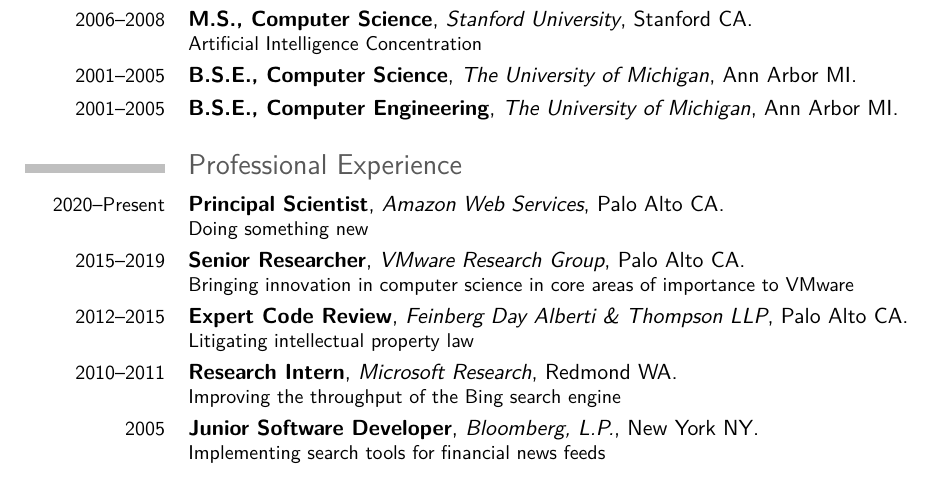
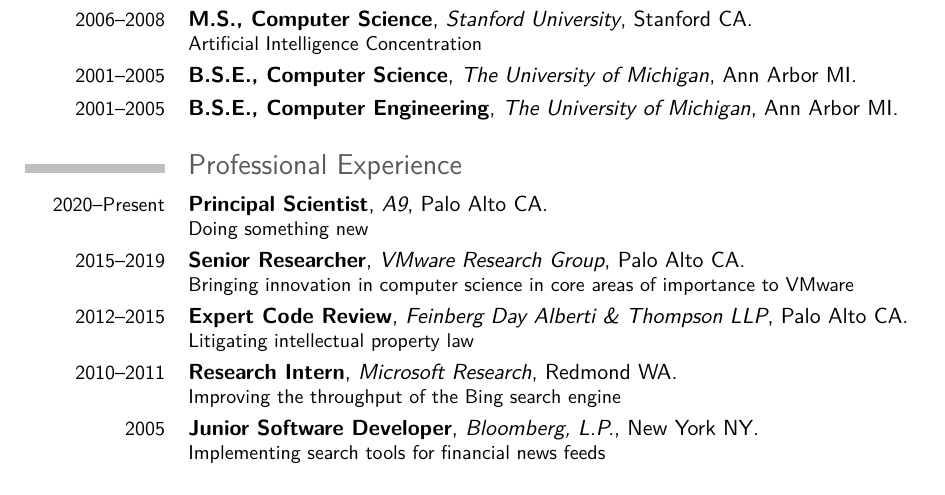
Before and after one commit to eschkufz/cv, a LaTeX CV (cv.tex): part of page 1 of 4, cut so that both start at the same text. Compiled offline with pdfLaTeX.

Commit message:
Changed aws to a9
Signed-off-by: eric schkufza <eric.schkufza@gmail.com>

```diff
--- a/cv.tex
+++ b/cv.tex
@@ -49,7 +49,7 @@
 \cventry{2001--2005}{B.S.E., Computer Engineering}{The University of Michigan}{Ann Arbor MI}{}{}
 
 \section{Professional Experience}
-\cventry{2020--Present}{Principal Scientist}{Amazon Web Services}{Palo Alto CA}{}{Doing something new}
+\cventry{2020--Present}{Principal Scientist}{A9}{Palo Alto CA}{}{Doing something new}
 \cventry{2015--2019}{Senior Researcher}{VMware Research Group}{Palo Alto CA}{}{Bringing innovation in computer science in core areas of importance to VMware}
 \cventry{2012--2015}{Expert Code Review}{Feinberg Day Alberti \& Thompson LLP}{Palo Alto CA}{}{Litigating intellectual property law}
 \cventry{2010--2011}{Research Intern}{Microsoft Research}{Redmond WA}{}{Improving the throughput of the Bing search engine}
```
